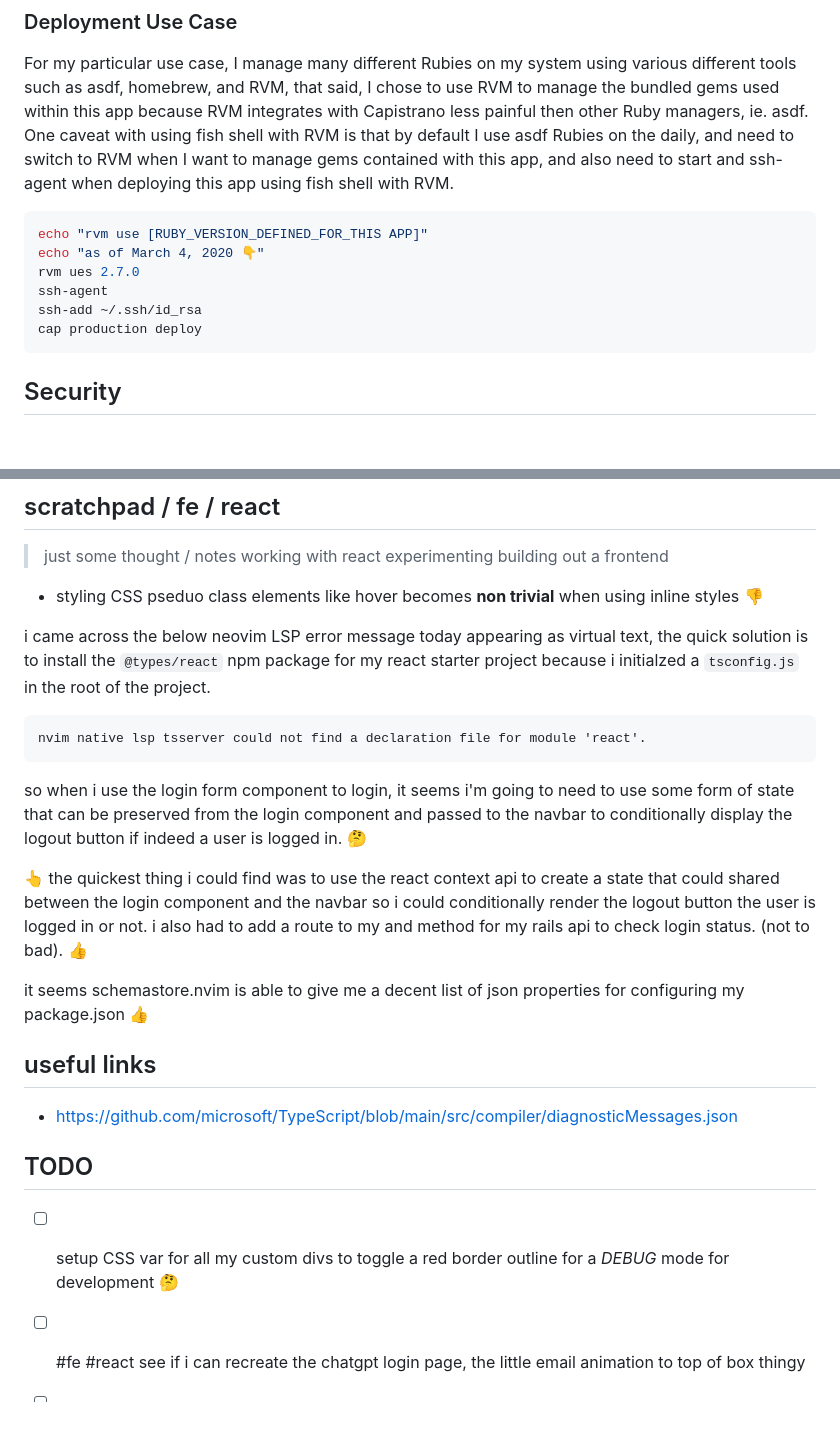
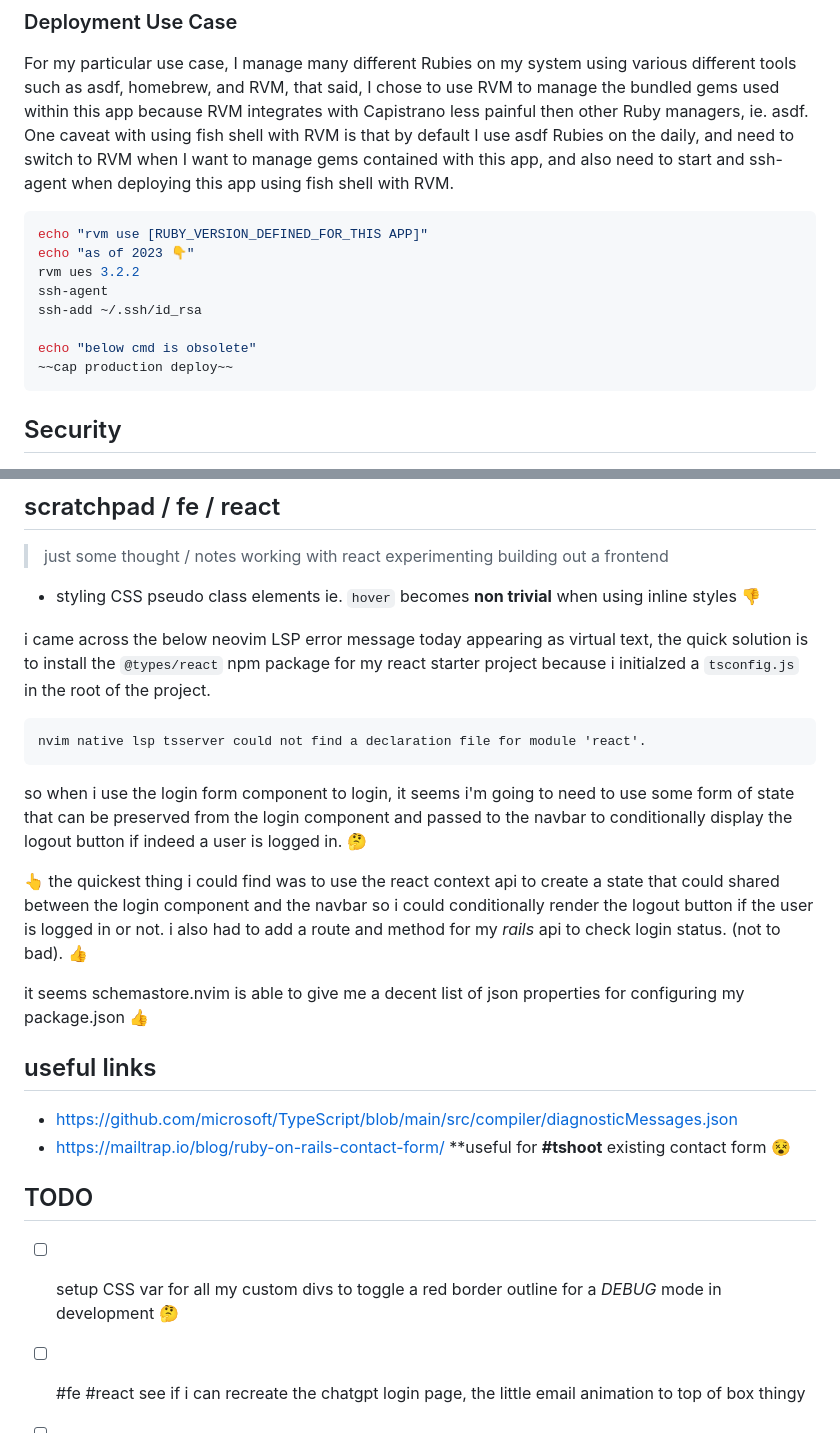
Before and after one commit to ipatch/chrisrjones_web, a Markdown page: README.md, 2 parts joined by grey strips. Drawn GitHub-style; blank space fills up the shorter version.

Commit message:
#rails readme resolve some todo items grammar & spelling

````diff
--- a/README.md
+++ b/README.md
@@ -50,11 +50,13 @@ For my particular use case, I manage many different Rubies on my system using va
 
 ```shell
 echo "rvm use [RUBY_VERSION_DEFINED_FOR_THIS APP]"
-echo "as of March 4, 2020 👇"
-rvm ues 2.7.0
+echo "as of 2023 👇"
+rvm ues 3.2.2
 ssh-agent
 ssh-add ~/.ssh/id_rsa
-cap production deploy
+
+echo "below cmd is obsolete"
+~~cap production deploy~~
 ```
 
 ## Security
@@ -137,7 +139,7 @@ to name a few.  For more info on granular updating of gems [see](https://bundler
 
 > just some thought / notes working with react experimenting building out a frontend
 
-- styling CSS pseduo class elements like hover becomes **non trivial** when using inline styles 👎️
+- styling CSS pseudo class elements ie. `hover` becomes **non trivial** when using inline styles 👎️
 
 i came across the below neovim LSP error message today appearing as virtual text, the quick solution is to install the `@types/react` npm package for my react starter project because i initialzed a `tsconfig.js` in the root of the project.
 
@@ -147,7 +149,7 @@ nvim native lsp tsserver could not find a declaration file for module 'react'.
 
 so when i use the login form component to login, it seems i'm going to need to use some form of state that can be preserved from the login component and passed to the navbar to conditionally display the logout button if indeed a user is logged in. 🤔
 
-👆️ the quickest thing i could find was to use the react context api to create a state that could shared between the login component and the navbar so i could conditionally render the logout button the user is logged in or not. i also had to add a route to my and method for my rails api to check login status. (not to bad). 👍️
+👆️ the quickest thing i could find was to use the react context api to create a state that could shared between the login component and the navbar so i could conditionally render the logout button if the user is logged in or not. i also had to add a route and method for my _rails_ api to check login status. (not to bad). 👍️
 
 it seems schemastore.nvim is able to give me a decent list of json properties for configuring my package.json 👍️
 
@@ -156,12 +158,13 @@ it seems schemastore.nvim is able to give me a decent list of json properties fo
 <a id="useful-links"></a>
 
 - https://github.com/microsoft/TypeScript/blob/main/src/compiler/diagnosticMessages.json
+- https://mailtrap.io/blog/ruby-on-rails-contact-form/ **useful for **#tshoot** existing contact form 😵
 
 ## TODO
 
 <a id="todo"></a>
 
-- [ ] setup CSS var for all my custom divs to toggle a red border outline for a _DEBUG_ mode for development 🤔
+- [ ] setup CSS var for all my custom divs to toggle a red border outline for a _DEBUG_ mode in development 🤔
 - [ ] #fe #react see if i can recreate the chatgpt login page, the little email animation to top of box thingy
 - [ ] #fe #react create a footer component
 - [x] #fe #react only show logout button if a user is logged in
````
Also changed, not shown: other parts of README.md (+3 -3 lines).
